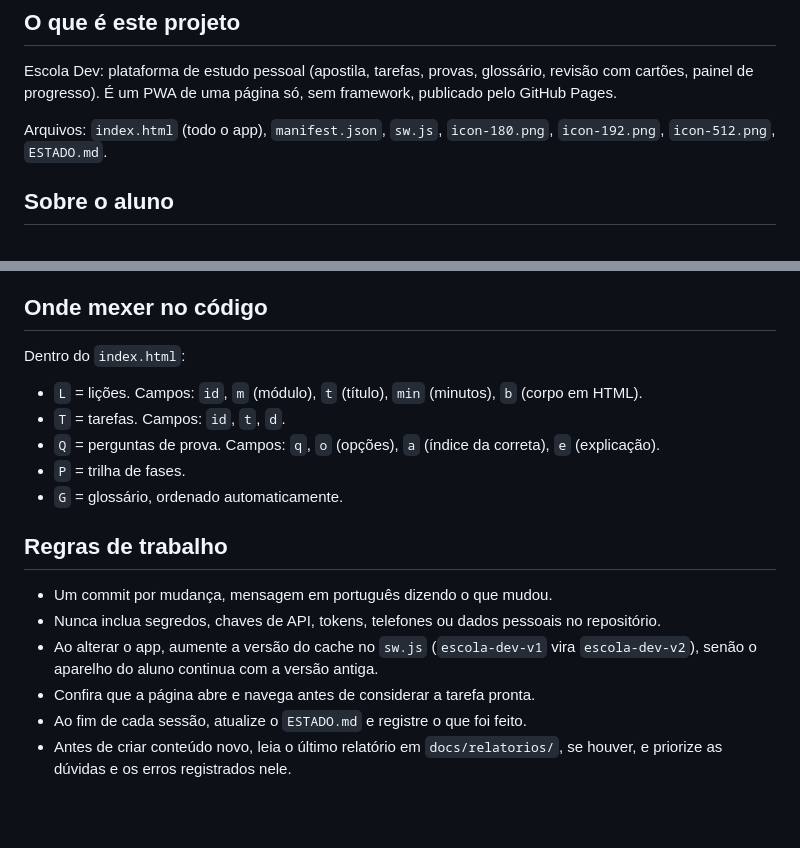
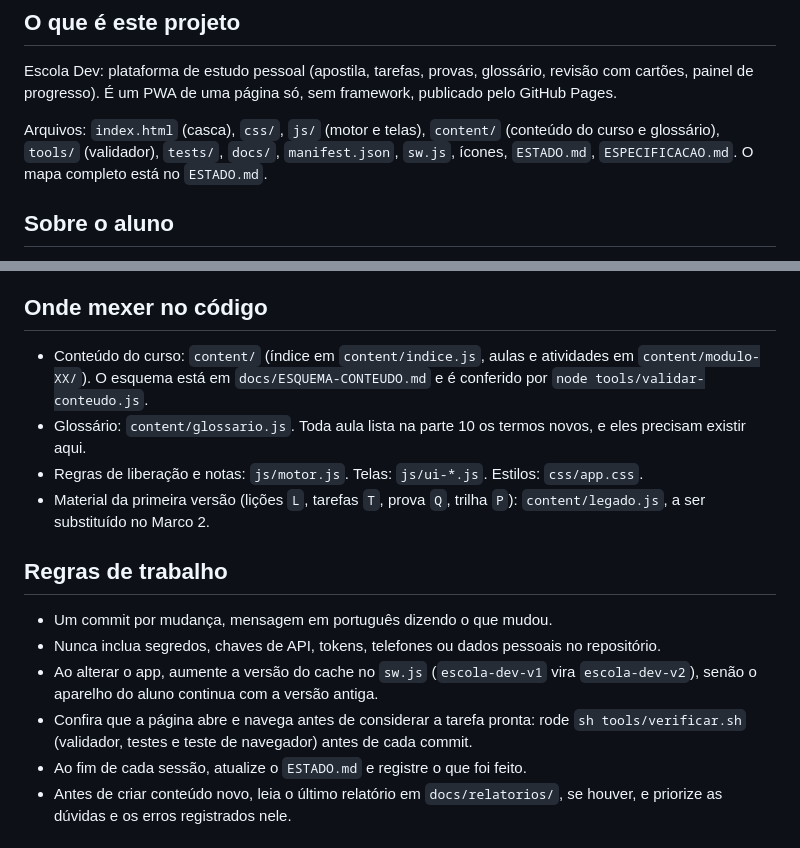
Before and after one commit to pggcthymg7-rgb/escola-dev, a Markdown page: CLAUDE.md, 2 parts joined by grey strips. Rendered like a GitHub page; blank space fills up the shorter version.

Commit message:
Atualiza no CLAUDE.md o mapa de arquivos e o comando de verificação depois da separação em css, js e content
Co-Authored-By: Claude Sonnet 5.5 <noreply@anthropic.com>
Claude-Session: https://claude.ai/code/session_01QjsPLr7w3o8HGZ7FkuAW6H

```diff
--- a/CLAUDE.md
+++ b/CLAUDE.md
@@ -8,7 +8,7 @@ Instruções permanentes para o Claude Code neste repositório. Leia também o `
 
 Escola Dev: plataforma de estudo pessoal (apostila, tarefas, provas, glossário, revisão com cartões, painel de progresso). É um PWA de uma página só, sem framework, publicado pelo GitHub Pages.
 
-Arquivos: `index.html` (todo o app), `manifest.json`, `sw.js`, `icon-180.png`, `icon-192.png`, `icon-512.png`, `ESTADO.md`.
+Arquivos: `index.html` (casca), `css/`, `js/` (motor e telas), `content/` (conteúdo do curso e glossário), `tools/` (validador), `tests/`, `docs/`, `manifest.json`, `sw.js`, ícones, `ESTADO.md`, `ESPECIFICACAO.md`. O mapa completo está no `ESTADO.md`.
 
 ## Sobre o aluno
 
@@ -39,20 +39,17 @@ A lição `m0c` (API), dentro do `index.html`, é o padrão de profundidade. Tod
 
 ## Onde mexer no código
 
-Dentro do `index.html`:
-
-- `L` = lições. Campos: `id`, `m` (módulo), `t` (título), `min` (minutos), `b` (corpo em HTML).
-- `T` = tarefas. Campos: `id`, `t`, `d`.
-- `Q` = perguntas de prova. Campos: `q`, `o` (opções), `a` (índice da correta), `e` (explicação).
-- `P` = trilha de fases.
-- `G` = glossário, ordenado automaticamente.
+- Conteúdo do curso: `content/` (índice em `content/indice.js`, aulas e atividades em `content/modulo-XX/`). O esquema está em `docs/ESQUEMA-CONTEUDO.md` e é conferido por `node tools/validar-conteudo.js`.
+- Glossário: `content/glossario.js`. Toda aula lista na parte 10 os termos novos, e eles precisam existir aqui.
+- Regras de liberação e notas: `js/motor.js`. Telas: `js/ui-*.js`. Estilos: `css/app.css`.
+- Material da primeira versão (lições `L`, tarefas `T`, prova `Q`, trilha `P`): `content/legado.js`, a ser substituído no Marco 2.
 
 ## Regras de trabalho
 
 - Um commit por mudança, mensagem em português dizendo o que mudou.
 - Nunca inclua segredos, chaves de API, tokens, telefones ou dados pessoais no repositório.
 - Ao alterar o app, aumente a versão do cache no `sw.js` (`escola-dev-v1` vira `escola-dev-v2`), senão o aparelho do aluno continua com a versão antiga.
-- Confira que a página abre e navega antes de considerar a tarefa pronta.
+- Confira que a página abre e navega antes de considerar a tarefa pronta: rode `sh tools/verificar.sh` (validador, testes e teste de navegador) antes de cada commit.
 - Ao fim de cada sessão, atualize o `ESTADO.md` e registre o que foi feito.
 - Antes de criar conteúdo novo, leia o último relatório em `docs/relatorios/`, se houver, e priorize as dúvidas e os erros registrados nele.
 
```
